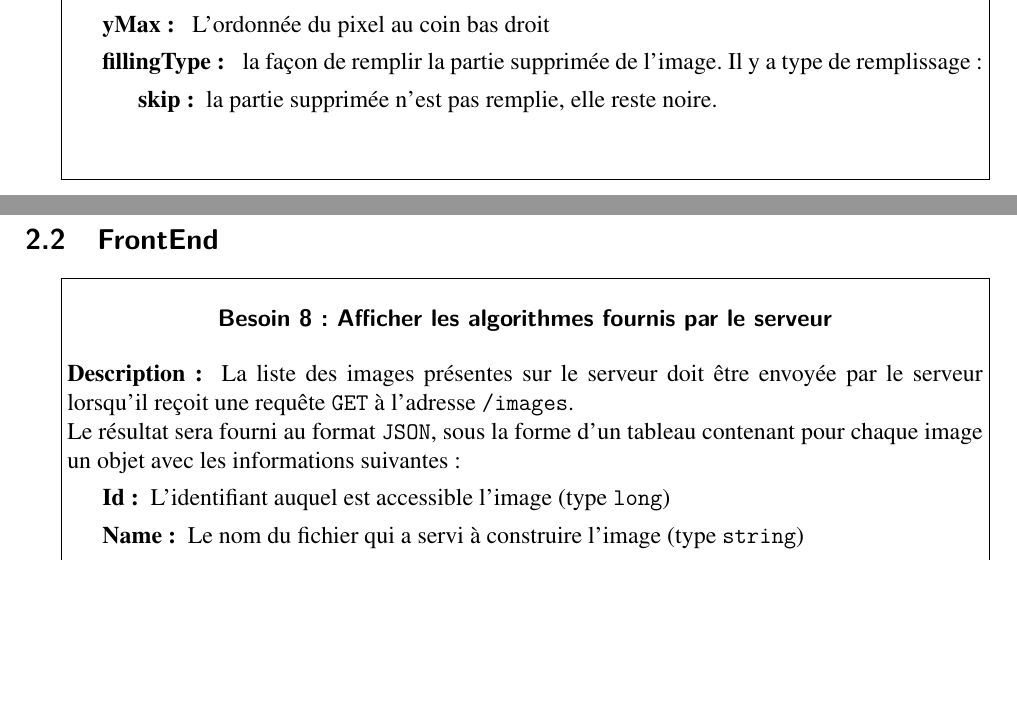
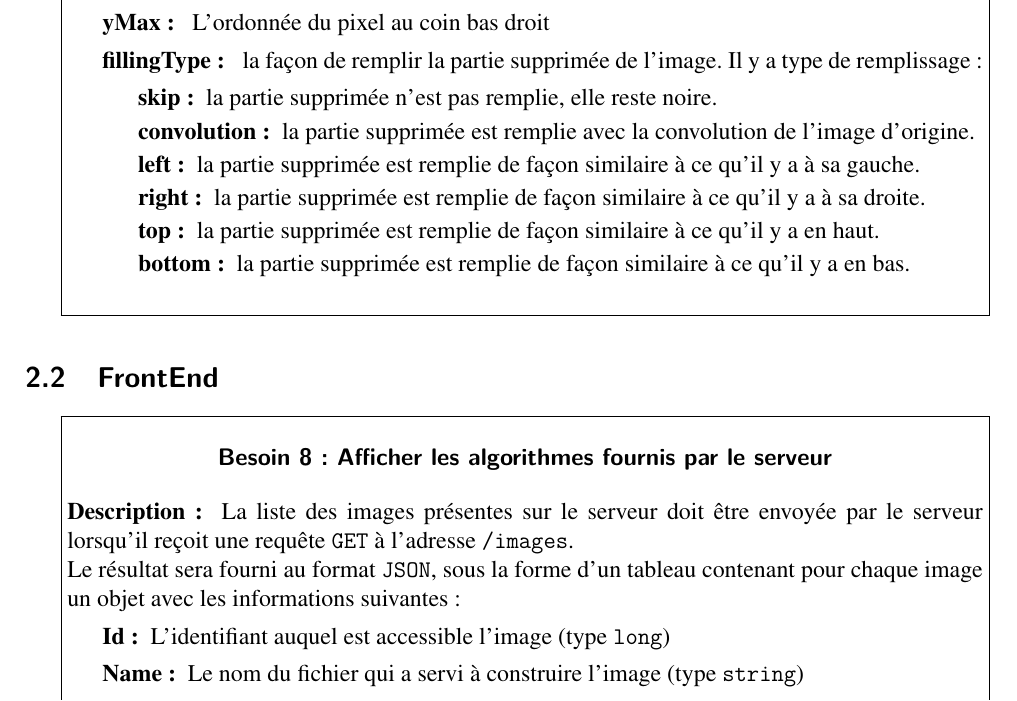
Before and after one commit to THoguet/SnapEdit, a LaTeX document (besoins.tex): two parts of pages 3 and 4 of 4 before the commit and part of page 4 of 5 after it, the two joined at a grey line, cut so that both start at the same text, the shorter picture padded with empty space. Compiled offline with pdfLaTeX.

Commit message:
ajout description

```diff
--- a/besoins.tex
+++ b/besoins.tex
@@ -180,7 +180,11 @@ Ce document présente les extensions pour le projet PDL.
   \item[fillingType : ] la façon de remplir la partie supprimée de l'image. Il y a type de remplissage :
   \begin{description}
   \item[skip :] la partie supprimée n'est pas remplie, elle reste noire.
-  \item[]
+  \item[convolution :] la partie supprimée est remplie avec la convolution de l'image d'origine.
+  \item[left :] la partie supprimée est remplie de façon similaire à ce qu'il y a à sa gauche.
+  \item[right :] la partie supprimée est remplie de façon similaire à ce qu'il y a à sa droite.
+  \item[top :] la partie supprimée est remplie de façon similaire à ce qu'il y a en haut.
+  \item[bottom :] la partie supprimée est remplie de façon similaire à ce qu'il y a en bas.
   \end{description}
   \end{description}
 }
```
